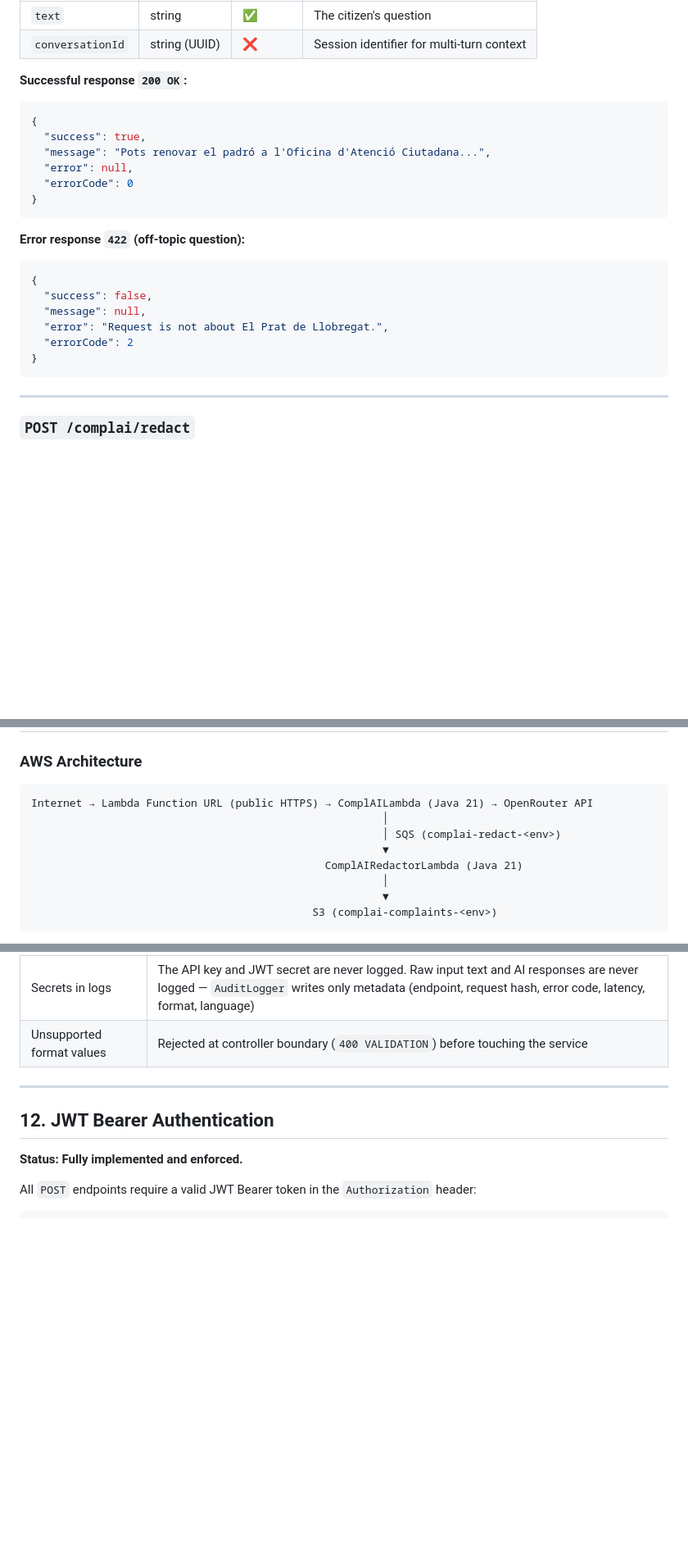
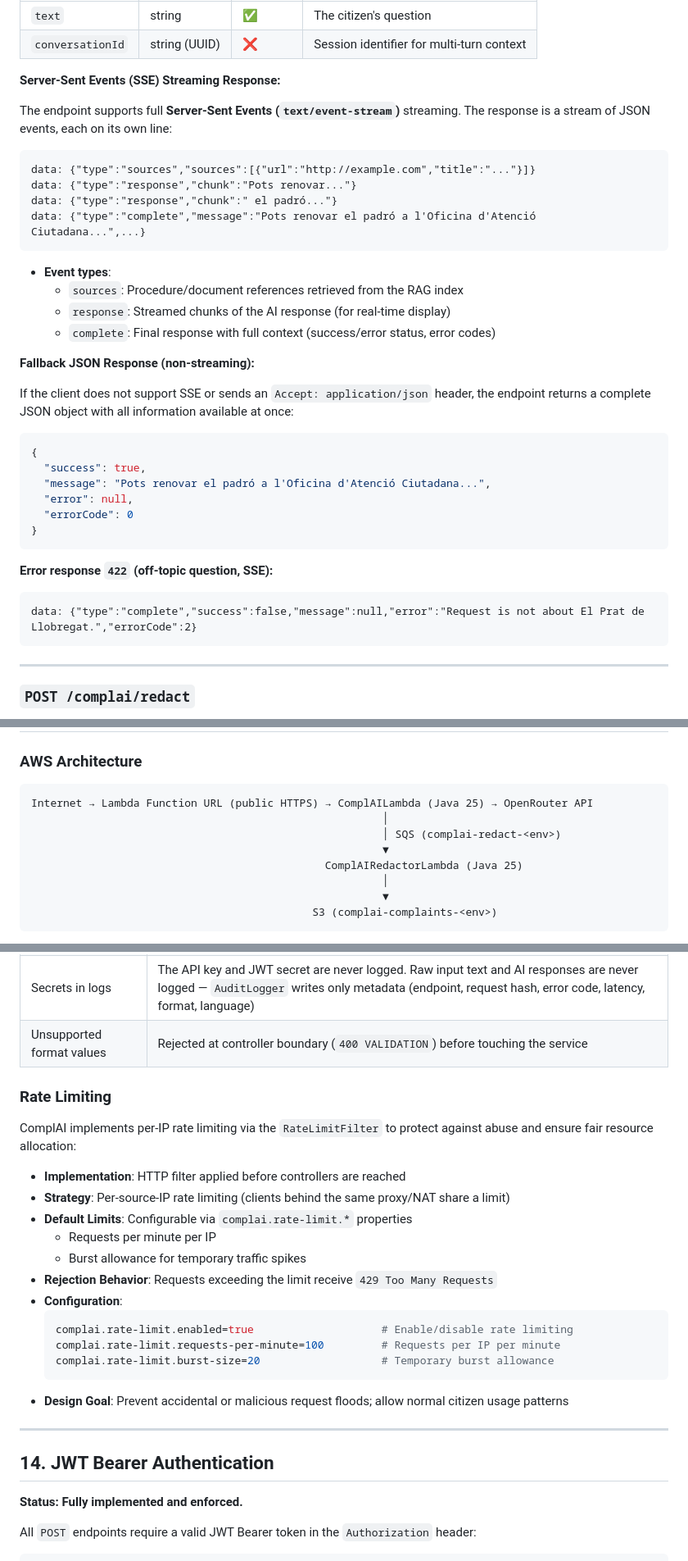
Before and after one commit to raultorres2603/ComplAI, a Markdown page: README.md, 3 parts joined by grey strips. Shown at 82% size. GitHub-like rendering; blank space fills up the shorter version.

````diff
--- a/README.md
+++ b/README.md
@@ -345,7 +367,26 @@ Ask a question about El Prat de Llobregat.
 | `text` | string | ✅ | The citizen's question |
 | `conversationId` | string (UUID) | ❌ | Session identifier for multi-turn context |
 
-**Successful response `200 OK`:**
+**Server-Sent Events (SSE) Streaming Response:**
+
+The endpoint supports full **Server-Sent Events (`text/event-stream`)** streaming. The response is a stream of JSON events, each on its own line:
+
+```
+data: {"type":"sources","sources":[{"url":"http://example.com","title":"..."}]}
+data: {"type":"response","chunk":"Pots renovar..."}
+data: {"type":"response","chunk":" el padró..."}
+data: {"type":"complete","message":"Pots renovar el padró a l'Oficina d'Atenció Ciutadana...",...}
+```
+
+- **Event types**:
+  - `sources`: Procedure/document references retrieved from the RAG index
+  - `response`: Streamed chunks of the AI response (for real-time display)
+  - `complete`: Final response with full context (success/error status, error codes)
+
+**Fallback JSON Response (non-streaming):**
+
+If the client does not support SSE or sends an `Accept: application/json` header, the endpoint returns a complete JSON object with all information available at once:
+
 ```json
 {
   "success": true,
@@ -355,14 +396,9 @@ Ask a question about El Prat de Llobregat.
 }
 ```
 
-**Error response `422` (off-topic question):**
-```json
-{
-  "success": false,
-  "message": null,
-  "error": "Request is not about El Prat de Llobregat.",
-  "errorCode": 2
-}
+**Error response `422` (off-topic question, SSE):**
+```
+data: {"type":"complete","success":false,"message":null,"error":"Request is not about El Prat de Llobregat.","errorCode":2}
 ```
 
 ---
@@ -528,11 +567,11 @@ Em dirigeixo a vostès per...
 ### AWS Architecture
 
 ```
-Internet → Lambda Function URL (public HTTPS) → ComplAILambda (Java 21) → OpenRouter API
+Internet → Lambda Function URL (public HTTPS) → ComplAILambda (Java 25) → OpenRouter API
                                                        │
                                                        │ SQS (complai-redact-<env>)
                                                        ▼
-                                              ComplAIRedactorLambda (Java 21)
+                                              ComplAIRedactorLambda (Java 25)
                                                        │
                                                        ▼
                                             S3 (complai-complaints-<env>)
@@ -597,9 +672,27 @@ cd sam
 | Secrets in logs | The API key and JWT secret are never logged. Raw input text and AI responses are never logged — `AuditLogger` writes only metadata (endpoint, request hash, error code, latency, format, language) |
 | Unsupported format values | Rejected at controller boundary (`400 VALIDATION`) before touching the service |
 
+### Rate Limiting
+
+ComplAI implements per-IP rate limiting via the `RateLimitFilter` to protect against abuse and ensure fair resource allocation:
+
+- **Implementation**: HTTP filter applied before controllers are reached
+- **Strategy**: Per-source-IP rate limiting (clients behind the same proxy/NAT share a limit)
+- **Default Limits**: Configurable via `complai.rate-limit.*` properties
+  - Requests per minute per IP
+  - Burst allowance for temporary traffic spikes
+- **Rejection Behavior**: Requests exceeding the limit receive `429 Too Many Requests`
+- **Configuration**:
+  ```properties
+  complai.rate-limit.enabled=true                    # Enable/disable rate limiting
+  complai.rate-limit.requests-per-minute=100         # Requests per IP per minute
+  complai.rate-limit.burst-size=20                   # Temporary burst allowance
+  ```
+- **Design Goal**: Prevent accidental or malicious request floods; allow normal citizen usage patterns
+
 ---
 
-## 12. JWT Bearer Authentication
+## 14. JWT Bearer Authentication
 
 **Status: Fully implemented and enforced.**
 
````
Also changed, not shown: other parts of README.md (+71 -8 lines).
